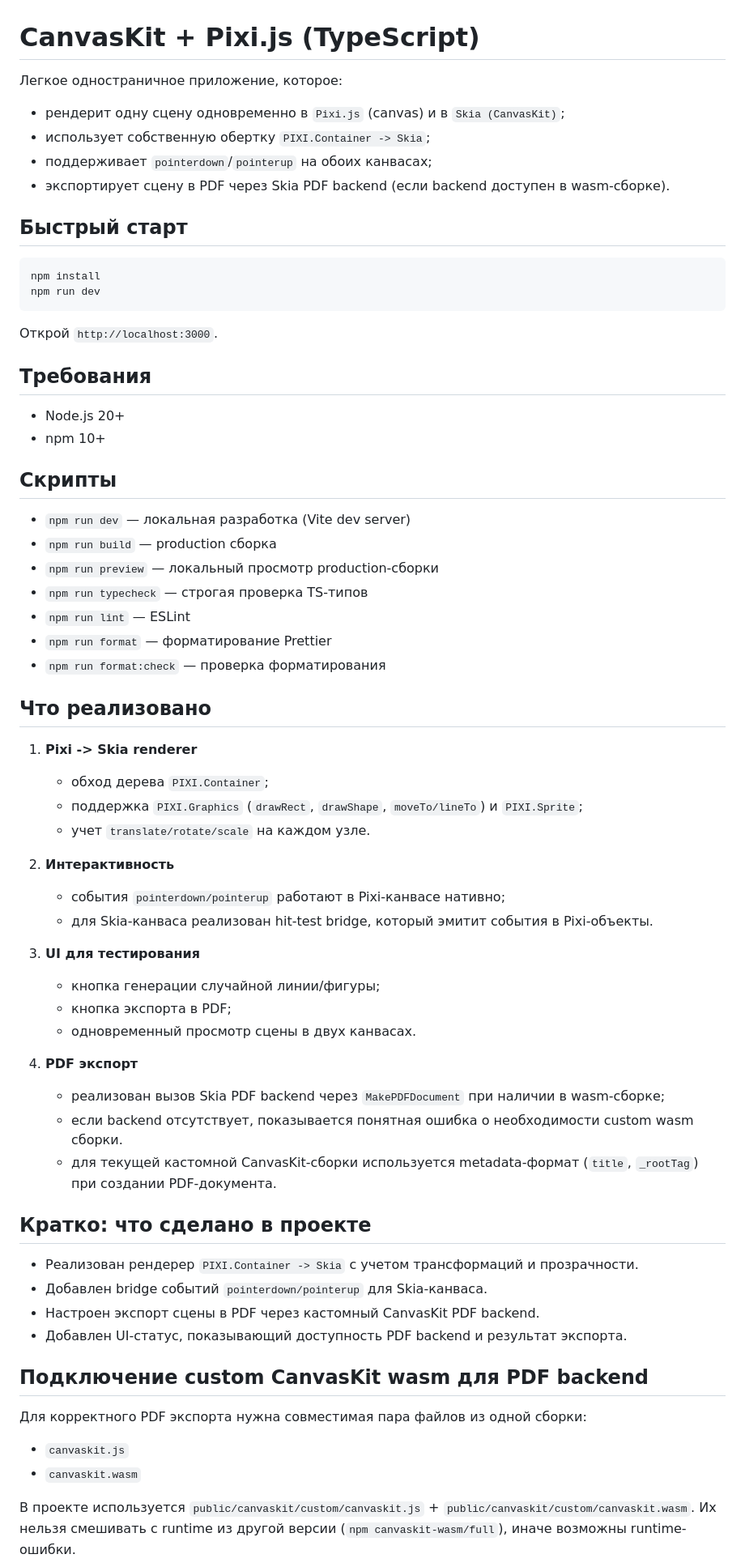
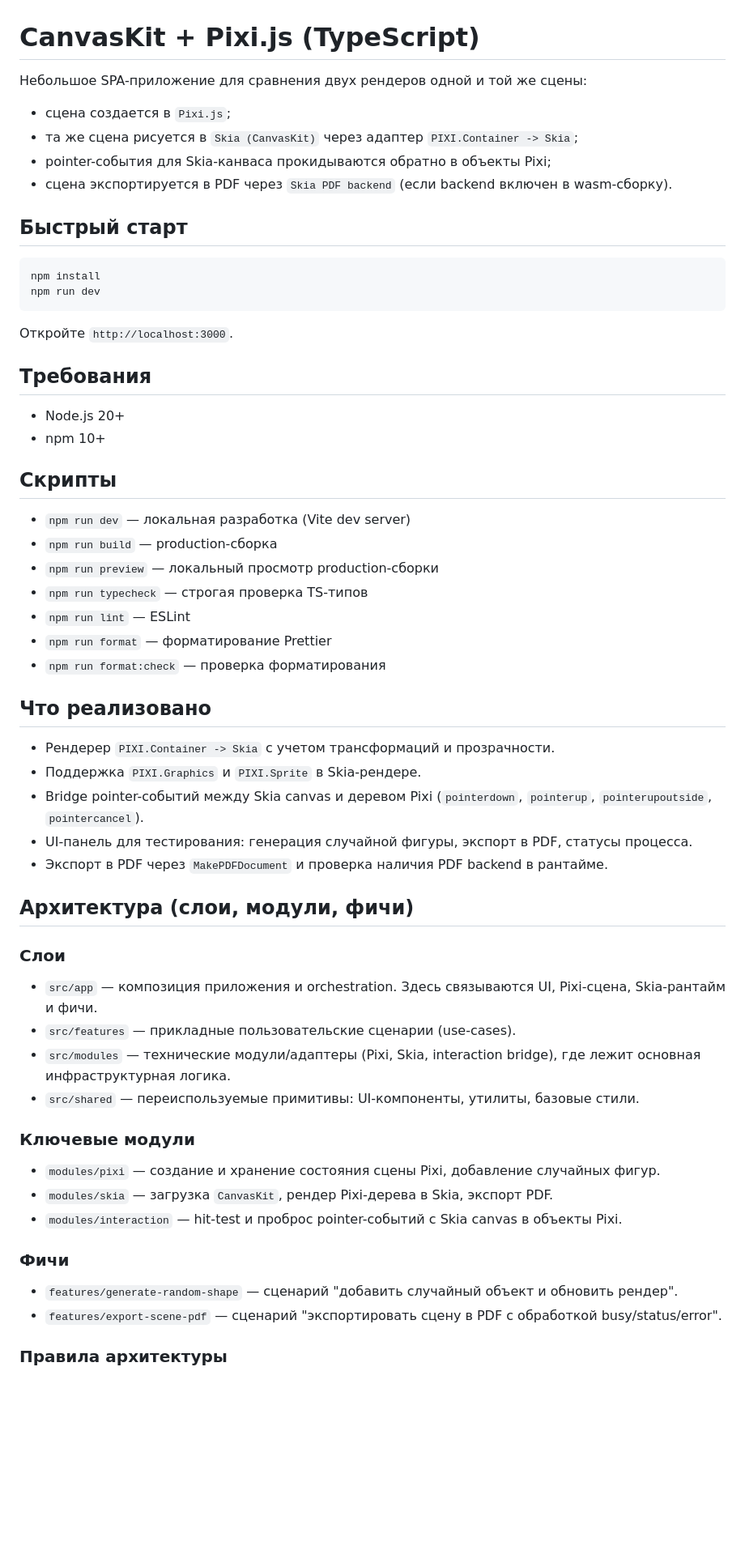
Before and after one commit to Alexey4717/canvaskit, a Markdown page: README.md, the part around one of its changes. Shown at 81% size. Drawn GitHub-style; blank space fills up the shorter version.

Commit message:
refactor: update readme file

````diff
--- a/README.md
+++ b/README.md
@@ -1,11 +1,11 @@
 # CanvasKit + Pixi.js (TypeScript)
 
-Легкое одностраничное приложение, которое:
+Небольшое SPA-приложение для сравнения двух рендеров одной и той же сцены:
 
-- рендерит одну сцену одновременно в `Pixi.js` (canvas) и в `Skia (CanvasKit)`;
-- использует собственную обертку `PIXI.Container -> Skia`;
-- поддерживает `pointerdown`/`pointerup` на обоих канвасах;
-- экспортирует сцену в PDF через Skia PDF backend (если backend доступен в wasm-сборке).
+- сцена создается в `Pixi.js`;
+- та же сцена рисуется в `Skia (CanvasKit)` через адаптер `PIXI.Container -> Skia`;
+- pointer-события для Skia-канваса прокидываются обратно в объекты Pixi;
+- сцена экспортируется в PDF через `Skia PDF backend` (если backend включен в wasm-сборку).
 
 ## Быстрый старт
 
@@ -14,7 +14,7 @@ npm install
 npm run dev
 ```
 
-Открой `http://localhost:3000`.
+Откройте `http://localhost:3000`.
 
 ## Требования
 
@@ -24,7 +24,7 @@ npm run dev
 ## Скрипты
 
 - `npm run dev` — локальная разработка (Vite dev server)
-- `npm run build` — production сборка
+- `npm run build` — production-сборка
 - `npm run preview` — локальный просмотр production-сборки
 - `npm run typecheck` — строгая проверка TS-типов
 - `npm run lint` — ESLint
@@ -33,38 +33,31 @@ npm run dev
 
 ## Что реализовано
 
-1. **Pixi -> Skia renderer**
-   - обход дерева `PIXI.Container`;
-   - поддержка `PIXI.Graphics` (`drawRect`, `drawShape`, `moveTo/lineTo`) и `PIXI.Sprite`;
-   - учет `translate/rotate/scale` на каждом узле.
+- Рендерер `PIXI.Container -> Skia` с учетом трансформаций и прозрачности.
+- Поддержка `PIXI.Graphics` и `PIXI.Sprite` в Skia-рендере.
+- Bridge pointer-событий между Skia canvas и деревом Pixi (`pointerdown`, `pointerup`, `pointerupoutside`, `pointercancel`).
+- UI-панель для тестирования: генерация случайной фигуры, экспорт в PDF, статусы процесса.
+- Экспорт в PDF через `MakePDFDocument` и проверка наличия PDF backend в рантайме.
 
-2. **Интерактивность**
-   - события `pointerdown/pointerup` работают в Pixi-канвасе нативно;
-   - для Skia-канваса реализован hit-test bridge, который эмитит события в Pixi-объекты.
+## Архитектура (слои, модули, фичи)
 
-3. **UI для тестирования**
-   - кнопка генерации случайной линии/фигуры;
-   - кнопка экспорта в PDF;
-   - одновременный просмотр сцены в двух канвасах.
+### Слои
 
-4. **PDF экспорт**
-   - реализован вызов Skia PDF backend через `MakePDFDocument` при наличии в wasm-сборке;
-   - если backend отсутствует, показывается понятная ошибка о необходимости custom wasm сборки.
-   - для текущей кастомной CanvasKit-сборки используется metadata-формат (`title`, `_rootTag`) при создании PDF-документа.
+- `src/app` — композиция приложения и orchestration. Здесь связываются UI, Pixi-сцена, Skia-рантайм и фичи.
+- `src/features` — прикладные пользовательские сценарии (use-cases).
+- `src/modules` — технические модули/адаптеры (Pixi, Skia, interaction bridge), где лежит основная инфраструктурная логика.
+- `src/shared` — переиспользуемые примитивы: UI-компоненты, утилиты, базовые стили.
 
-## Кратко: что сделано в проекте
+### Ключевые модули
 
-- Реализован рендерер `PIXI.Container -> Skia` с учетом трансформаций и прозрачности.
-- Добавлен bridge событий `pointerdown/pointerup` для Skia-канваса.
-- Настроен экспорт сцены в PDF через кастомный CanvasKit PDF backend.
-- Добавлен UI-статус, показывающий доступность PDF backend и результат экспорта.
+- `modules/pixi` — создание и хранение состояния сцены Pixi, добавление случайных фигур.
+- `modules/skia` — загрузка `CanvasKit`, рендер Pixi-дерева в Skia, экспорт PDF.
+- `modules/interaction` — hit-test и проброс pointer-событий с Skia canvas в объекты Pixi.
 
-## Подключение custom CanvasKit wasm для PDF backend
+### Фичи
 
-Для корректного PDF экспорта нужна совместимая пара файлов из одной сборки:
-- `canvaskit.js`
-- `canvaskit.wasm`
+- `features/generate-random-shape` — сценарий "добавить случайный объект и обновить рендер".
+- `features/export-scene-pdf` — сценарий "экспортировать сцену в PDF с обработкой busy/status/error".
 
-В проекте используется `public/canvaskit/custom/canvaskit.js` + `public/canvaskit/custom/canvaskit.wasm`.
-Их нельзя смешивать с runtime из другой версии (`npm canvaskit-wasm/full`), иначе возможны runtime-ошибки.
+### Правила архитектуры
 
````
Also changed, not shown: other parts of README.md (+35 -35 lines).
